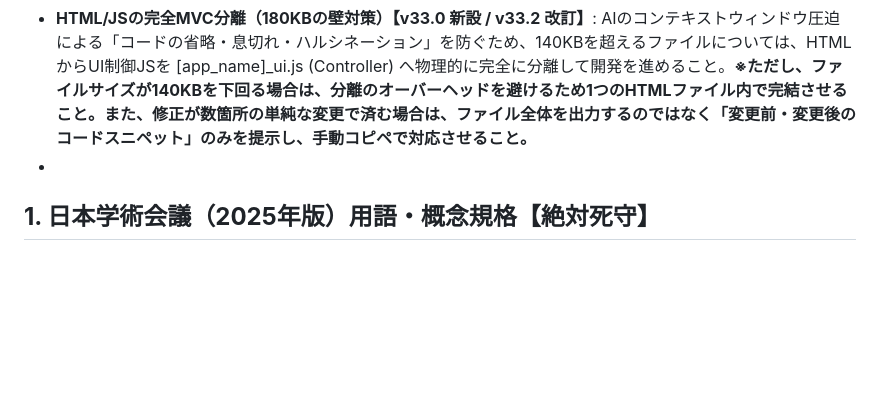
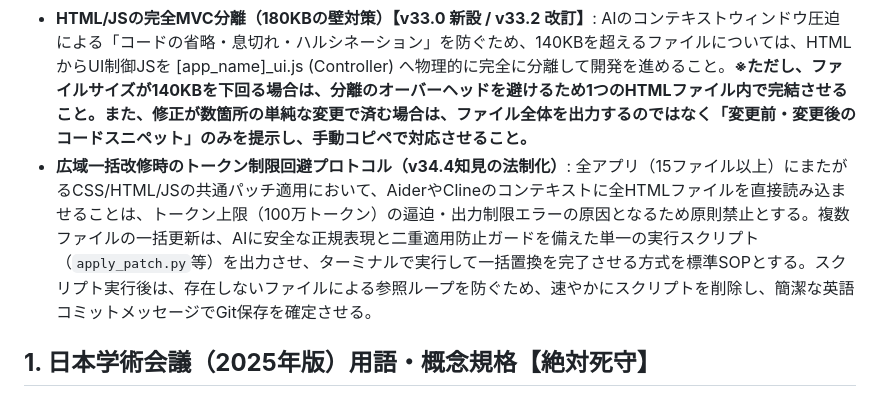
Before and after one commit to KatsumasaSHIBATA/Bio-Edu-Suite, a Markdown page: docs/guideline.md, the part around the change. GitHub-like rendering; blank space fills up the shorter version.

Commit message:
feat: add protocol for avoiding token limit issues during bulk updates across multiple files

```diff
--- a/docs/guideline.md
+++ b/docs/guideline.md
@@ -104,7 +104,7 @@
 * **共通エンジンへのMVC集約 (v32.0 新設)**: 各アプリ（View）のHTML/JSファイル内に固有の高度な数学計算（PCA、フーリエ変換等）やデータ処理ロジックを直接記述することを禁ずる。すべての重い計算と描画用補間ロジックは、必ず共通ライブラリである `lib/bio_math_engine.js` (Model/Controller) に集約し、各アプリはそれを呼び出して描画するだけの純粋なビューワーとして設計すること。
 * **教育的ハリボテ（計算の偽装）の絶対禁止【v33.0 新設】**: 教育シミュレーターにおいて、スライダーやアニメーションの「滑らかさ（60fps）」を優先するあまり、裏側のロジックを固定値や簡易な二次関数ででっち上げる（偽装する）行為を固く禁ずる。UIがどうであれ、裏側では「本物の数学・確率モデル（フェルゼンスタインのアルゴリズム等）」を確実に回し、真の算出結果を生徒に提示しなければならない。
 * **HTML/JSの完全MVC分離（180KBの壁対策）【v33.0 新設 / v33.2 改訂】**: AIのコンテキストウィンドウ圧迫による「コードの省略・息切れ・ハルシネーション」を防ぐため、140KBを超えるファイルについては、HTMLからUI制御JSを \[app\_name\]\_ui.js (Controller) へ物理的に完全に分離して開発を進めること。**※ただし、ファイルサイズが140KBを下回る場合は、分離のオーバーヘッドを避けるため1つのHTMLファイル内で完結させること。また、修正が数箇所の単純な変更で済む場合は、ファイル全体を出力するのではなく「変更前・変更後のコードスニペット」のみを提示し、手動コピペで対応させること。**
-*
+* **広域一括改修時のトークン制限回避プロトコル（v34.4知見の法制化）**: 全アプリ（15ファイル以上）にまたがるCSS/HTML/JSの共通パッチ適用において、AiderやClineのコンテキストに全HTMLファイルを直接読み込ませることは、トークン上限（100万トークン）の逼迫・出力制限エラーの原因となるため原則禁止とする。複数ファイルの一括更新は、AIに安全な正規表現と二重適用防止ガードを備えた単一の実行スクリプト（`apply_patch.py`等）を出力させ、ターミナルで実行して一括置換を完了させる方式を標準SOPとする。スクリプト実行後は、存在しないファイルによる参照ループを防ぐため、速やかにスクリプトを削除し、簡潔な英語コミットメッセージでGit保存を確定させる。
 
 ## **1\. 日本学術会議（2025年版）用語・概念規格【絶対死守】**
 
```
